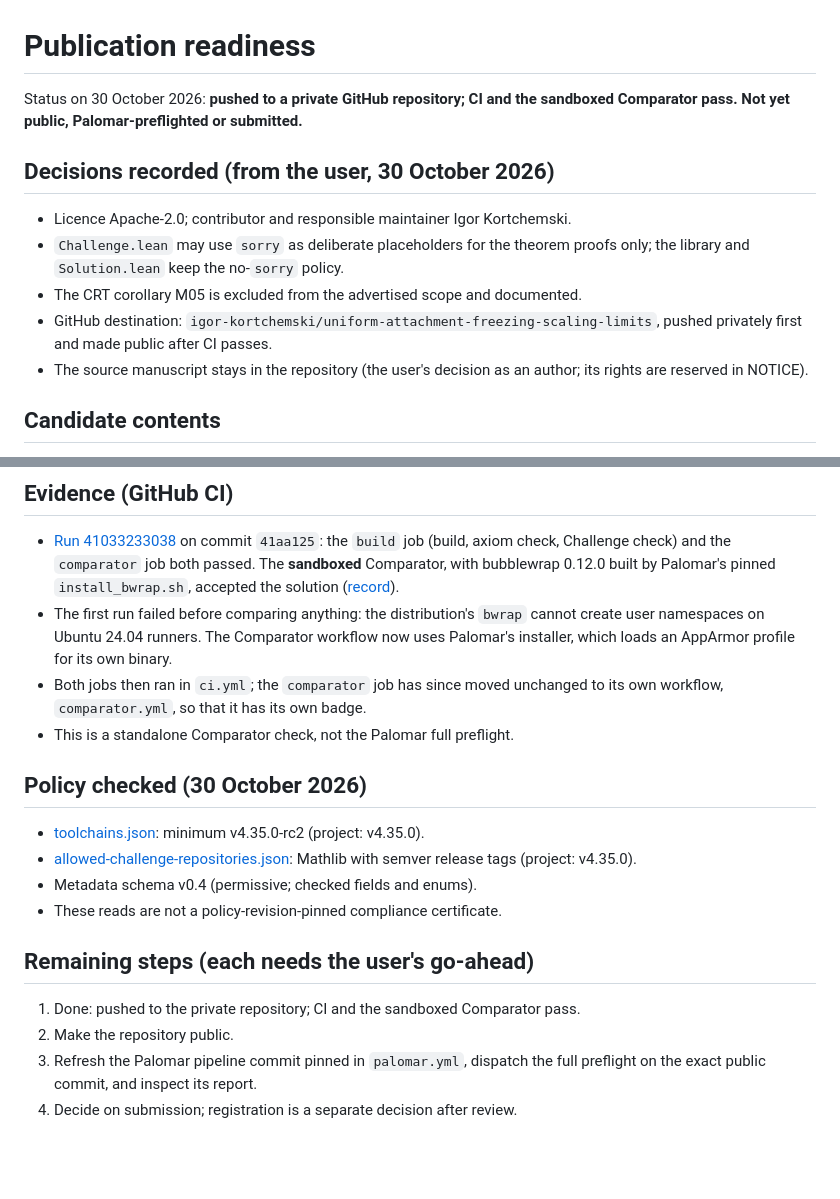
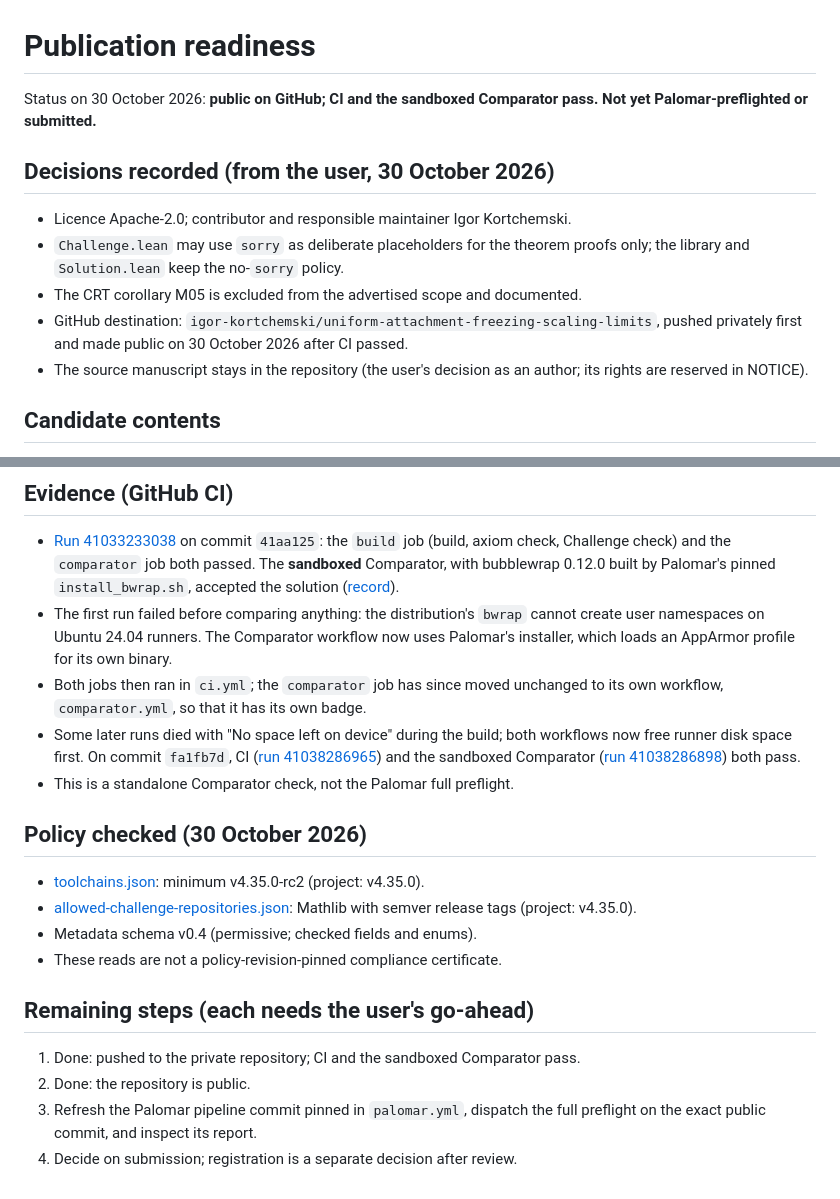
Before and after one commit to igor-kortchemski/uniform-attachment-freezing-scaling-limits, a Markdown page: docs/publication-readiness.md, 2 parts joined by grey strips. GitHub-like rendering; blank space fills up the shorter version.

Commit message:
Readiness notes: the repository is public
Record that the repository was made public after CI passed, and the passing
CI and Comparator runs on fa1fb7d after the disk-space fix.

Co-Authored-By: Claude Opus 5.5 <noreply@anthropic.com>

```diff
--- a/docs/publication-readiness.md
+++ b/docs/publication-readiness.md
@@ -1,8 +1,7 @@
 # Publication readiness
 
-Status on 30 October 2026: **pushed to a private GitHub repository; CI and
-the sandboxed Comparator pass. Not yet public, Palomar-preflighted or
-submitted.**
+Status on 30 October 2026: **public on GitHub; CI and the sandboxed
+Comparator pass. Not yet Palomar-preflighted or submitted.**
 
 ## Decisions recorded (from the user, 30 October 2026)
 
@@ -11,7 +10,7 @@ submitted.**
   proofs only; the library and `Solution.lean` keep the no-`sorry` policy.
 - The CRT corollary M05 is excluded from the advertised scope and documented.
 - GitHub destination: `igor-kortchemski/uniform-attachment-freezing-scaling-limits`,
-  pushed privately first and made public after CI passes.
+  pushed privately first and made public on 30 October 2026 after CI passed.
 - The source manuscript stays in the repository (the user's decision as an
   author; its rights are reserved in NOTICE).
 
@@ -58,6 +57,12 @@ submitted.**
   own binary.
 - Both jobs then ran in `ci.yml`; the `comparator` job has since moved
   unchanged to its own workflow, `comparator.yml`, so that it has its own badge.
+- Some later runs died with "No space left on device" during the build; both
+  workflows now free runner disk space first. On commit `fa1fb7d`, CI
+  ([run 41038286965](https://github.com/igor-kortchemski/uniform-attachment-freezing-scaling-limits/actions/runs/41038286965))
+  and the sandboxed Comparator
+  ([run 41038286898](https://github.com/igor-kortchemski/uniform-attachment-freezing-scaling-limits/actions/runs/41038286898))
+  both pass.
 - This is a standalone Comparator check, not the Palomar full preflight.
 
 ## Policy checked (30 October 2026)
@@ -73,7 +78,7 @@ submitted.**
 
 1. Done: pushed to the private repository; CI and the sandboxed Comparator
    pass.
-2. Make the repository public.
+2. Done: the repository is public.
 3. Refresh the Palomar pipeline commit pinned in `palomar.yml`, dispatch the
    full preflight on the exact public commit, and inspect its report.
 4. Decide on submission; registration is a separate decision after review.
```
